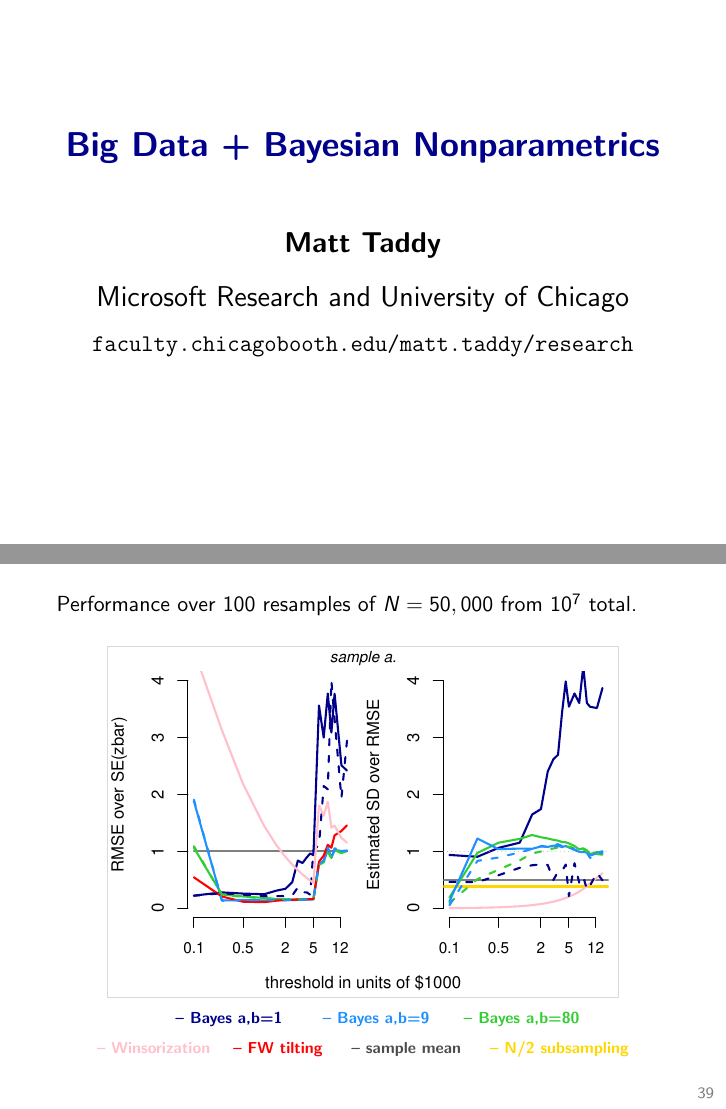
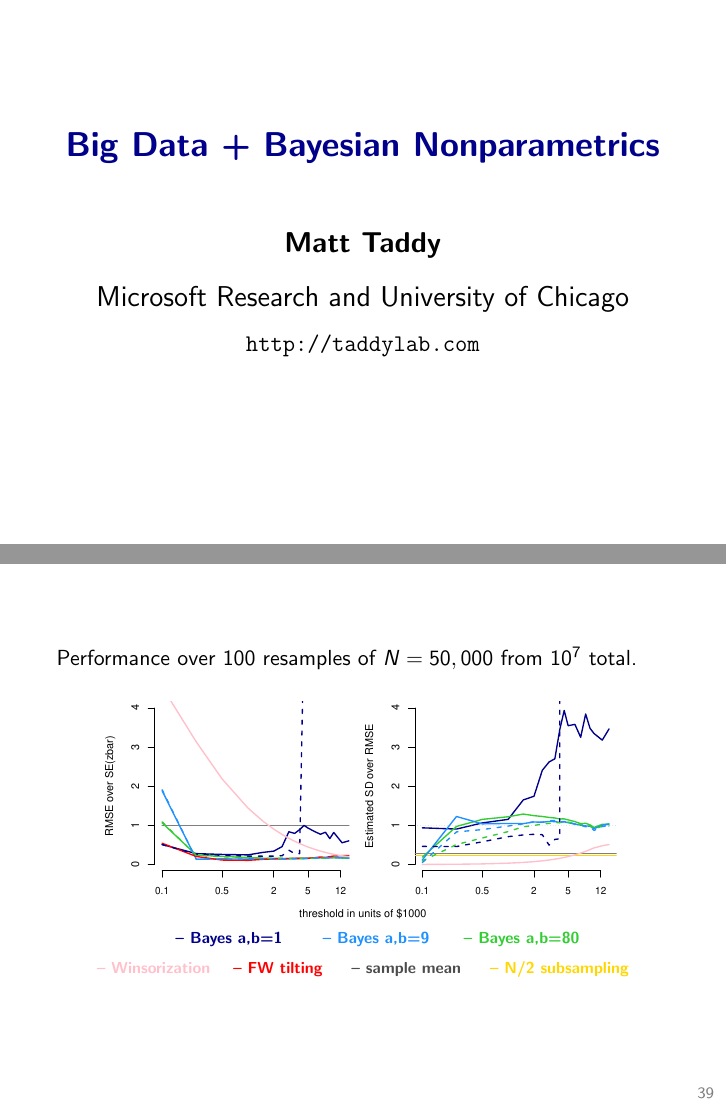
Before and after one commit to TaddyLab/talks, LaTeX slides (BDnpB.tex): pages 1 and 39 of 42, joined at a grey line. The pictures show the PDF file BDnpB.pdf that the author committed with the source.

Commit message:
fix plot for heavy

```diff
--- a/BDnpB.tex
+++ b/BDnpB.tex
@@ -53,7 +53,7 @@ Microsoft Research and University of Chicago
 
 
 \vskip .25cm\large
-{\texttt{faculty.chicagobooth.edu/matt.taddy/research}}
+{\texttt{http://taddylab.com}}
 
 \end{center}
 \end{frame}
@@ -1146,7 +1146,7 @@ Performance over 100 resamples
 of $N=50,000$ from $10^7$ total.
 
 \begin{center}
-\includegraphics[width=.85\textwidth]{graphs/performance-tid33146-50000.pdf}\\
+\includegraphics[width=.85\textwidth]{graphs/performance-avg-50000.pdf}\\
 {\scriptsize
 \bf ~~~~~{\color{DarkBlue} -- Bayes a,b=1} \hspace{.5cm} {\color{DodgerBlue} -- Bayes a,b=9} \hspace{.5cm}{\color{LimeGreen} -- Bayes a,b=80} \\{\color{Pink} -- Winsorization} \hspace{.3cm}{\color{red} --  FW tilting} \hspace{.3cm} {\color{black!70} -- sample mean} \hspace{.3cm} {\color{Gold} -- N/2 subsampling} }
 \end{center}
```
Also changed, not shown: BDnpB.pdf, graphs/performance-tid33097-50000.pdf (deleted), graphs/performance-tid33146-50000.pdf (deleted).
